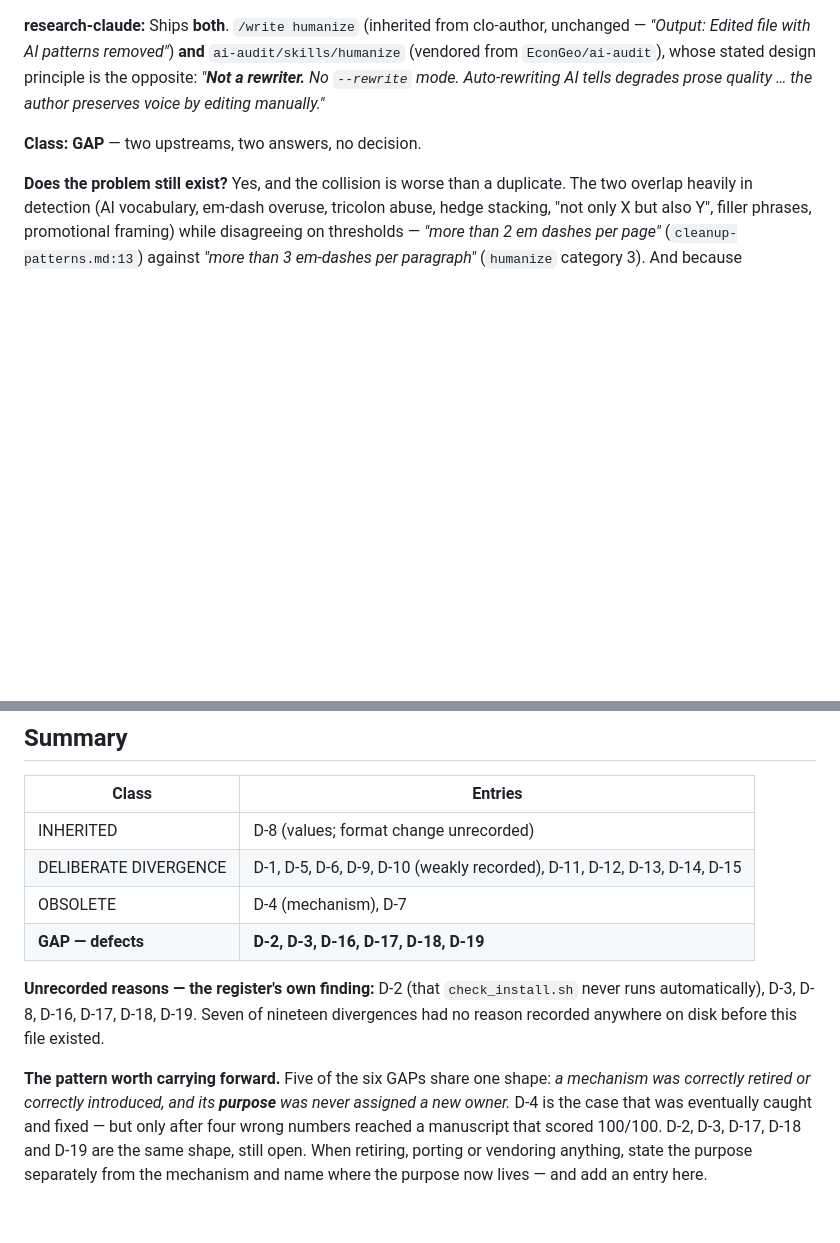
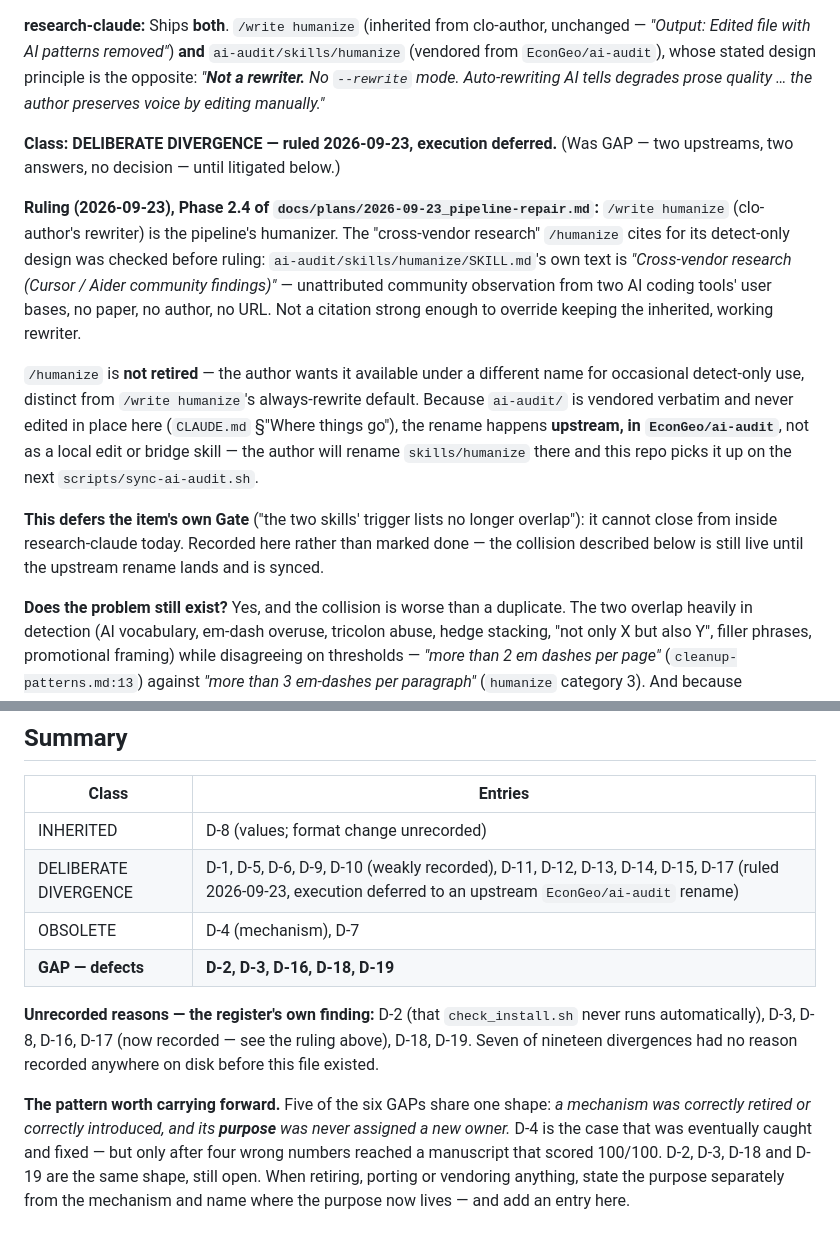
Before and after one commit to EconGeo/research-claude, a Markdown page: docs/decisions/clo-author-divergences.md, 2 parts joined by grey strips. GitHub-like rendering; blank space fills up the shorter version.

Commit message:
docs(decisions): rule D-17 -- keep /write humanize, defer the rename
Phase 2.4. D-17 was a GAP: two humanizers, opposite designs, never
litigated. Ruling: /write humanize (clo-author's rewriter) stays the
pipeline's humanizer. The citation ai-audit's /humanize uses for its
detect-only design -- "cross-vendor research (Cursor / Aider community
findings)" -- turns out to be unattributed community observation, not
a study, which the author weighed before ruling.

/humanize is not retired: it stays available under a different name
for occasional detect-only use. Because ai-audit/ is vendored verbatim
and never edited in place, that rename happens upstream in
EconGeo/ai-audit, not as a local edit or bridge skill -- so this
item's own Gate ("trigger lists no longer overlap") is explicitly
deferred, not claimed done, until the upstream rename lands and
scripts/sync-ai-audit.sh picks it up.

Co-Authored-By: Claude Sonnet 5 <noreply@anthropic.com>

```diff
--- a/docs/decisions/clo-author-divergences.md
+++ b/docs/decisions/clo-author-divergences.md
@@ -446,7 +446,26 @@ today. clo-author shipped a **rewriter**, and only a rewriter.
 `--rewrite` mode. Auto-rewriting AI tells degrades prose quality … the author preserves voice by
 editing manually."*
 
-**Class:** **GAP** — two upstreams, two answers, no decision.
+**Class:** **DELIBERATE DIVERGENCE — ruled 2026-09-23, execution deferred.** (Was GAP — two
+upstreams, two answers, no decision — until litigated below.)
+
+**Ruling (2026-09-23), Phase 2.4 of `docs/plans/2026-09-23_pipeline-repair.md`:** `/write humanize`
+(clo-author's rewriter) is the pipeline's humanizer. The "cross-vendor research" `/humanize` cites
+for its detect-only design was checked before ruling: `ai-audit/skills/humanize/SKILL.md`'s own
+text is *"Cross-vendor research (Cursor / Aider community findings)"* — unattributed community
+observation from two AI coding tools' user bases, no paper, no author, no URL. Not a citation
+strong enough to override keeping the inherited, working rewriter.
+
+`/humanize` is **not retired** — the author wants it available under a different name for
+occasional detect-only use, distinct from `/write humanize`'s always-rewrite default. Because
+`ai-audit/` is vendored verbatim and never edited in place here (`CLAUDE.md` §"Where things go"),
+the rename happens **upstream, in `EconGeo/ai-audit`**, not as a local edit or bridge skill — the
+author will rename `skills/humanize` there and this repo picks it up on the next
+`scripts/sync-ai-audit.sh`.
+
+**This defers the item's own Gate** ("the two skills' trigger lists no longer overlap"): it cannot
+close from inside research-claude today. Recorded here rather than marked done — the collision
+described below is still live until the upstream rename lands and is synced.
 
 **Does the problem still exist?** Yes, and the collision is worse than a duplicate. The two
 overlap heavily in detection (AI vocabulary, em-dash overuse, tricolon abuse, hedge stacking, "not
@@ -540,17 +559,17 @@ with `templates/format-constraints.md` on every row.
 | Class | Entries |
 |---|---|
 | INHERITED | D-8 (values; format change unrecorded) |
-| DELIBERATE DIVERGENCE | D-1, D-5, D-6, D-9, D-10 (weakly recorded), D-11, D-12, D-13, D-14, D-15 |
+| DELIBERATE DIVERGENCE | D-1, D-5, D-6, D-9, D-10 (weakly recorded), D-11, D-12, D-13, D-14, D-15, D-17 (ruled 2026-09-23, execution deferred to an upstream `EconGeo/ai-audit` rename) |
 | OBSOLETE | D-4 (mechanism), D-7 |
-| **GAP — defects** | **D-2, D-3, D-16, D-17, D-18, D-19** |
+| **GAP — defects** | **D-2, D-3, D-16, D-18, D-19** |
 
 **Unrecorded reasons — the register's own finding:** D-2 (that `check_install.sh` never runs
-automatically), D-3, D-8, D-16, D-17, D-18, D-19. Seven of nineteen divergences had no reason
-recorded anywhere on disk before this file existed.
+automatically), D-3, D-8, D-16, D-17 (now recorded — see the ruling above), D-18, D-19. Seven of
+nineteen divergences had no reason recorded anywhere on disk before this file existed.
 
 **The pattern worth carrying forward.** Five of the six GAPs share one shape: *a mechanism was
 correctly retired or correctly introduced, and its **purpose** was never assigned a new owner.*
 D-4 is the case that was eventually caught and fixed — but only after four wrong numbers reached a
-manuscript that scored 100/100. D-2, D-3, D-17, D-18 and D-19 are the same shape, still open. When
+manuscript that scored 100/100. D-2, D-3, D-18 and D-19 are the same shape, still open. When
 retiring, porting or vendoring anything, state the purpose separately from the mechanism and name
 where the purpose now lives — and add an entry here.
```
